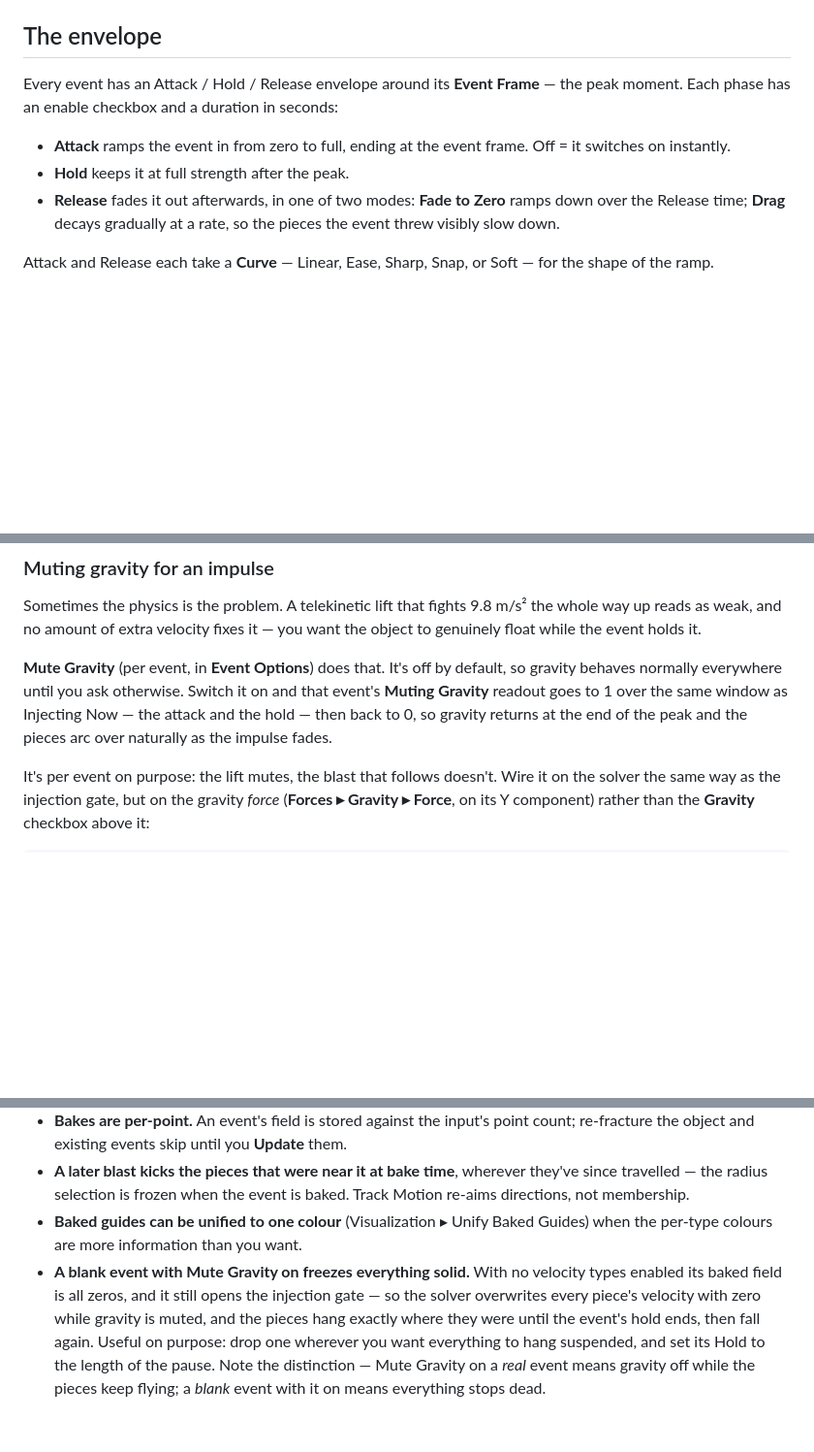
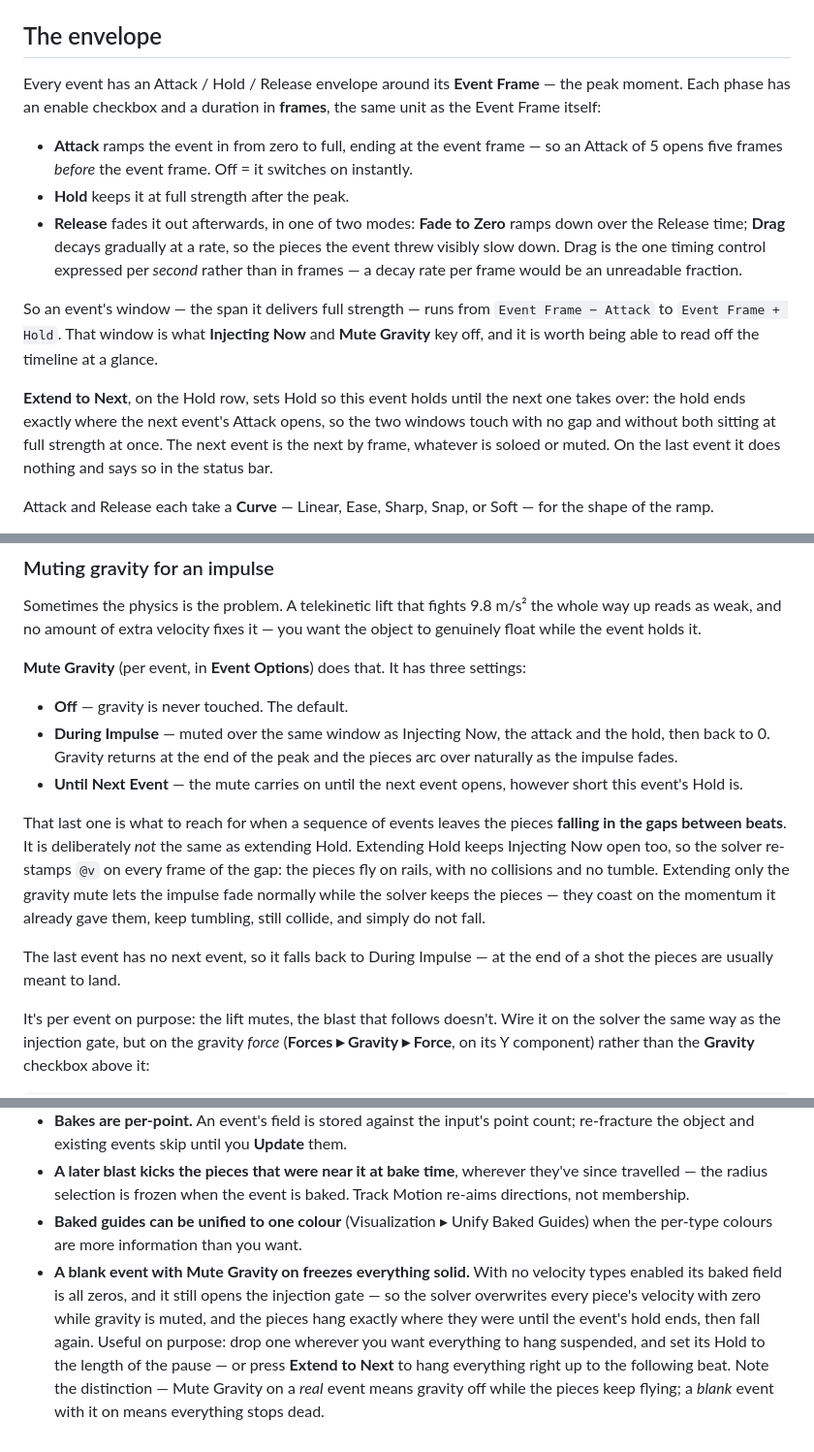
Before and after one commit to tonehammer/jvtools-docs, a Markdown page: advanced-velocity/timed-events.md, 3 parts joined by grey strips. Shown at 97% size. Drawn GitHub-style; blank space fills up the shorter version.

Commit message:
Advanced Velocity: envelopes in frames, Extend to Next, Mute Gravity modes
Co-Authored-By: Claude Opus 5 <noreply@anthropic.com>

```diff
--- a/advanced-velocity/timed-events.md
+++ b/advanced-velocity/timed-events.md
@@ -26,11 +26,15 @@ Each event is a tab in the **Events** list, named, stamped with its frame, and c
 
 ## The envelope
 
-Every event has an Attack / Hold / Release envelope around its **Event Frame** — the peak moment. Each phase has an enable checkbox and a duration in seconds:
+Every event has an Attack / Hold / Release envelope around its **Event Frame** — the peak moment. Each phase has an enable checkbox and a duration in **frames**, the same unit as the Event Frame itself:
 
-* **Attack** ramps the event in from zero to full, ending at the event frame. Off = it switches on instantly.
+* **Attack** ramps the event in from zero to full, ending at the event frame — so an Attack of 5 opens five frames *before* the event frame. Off = it switches on instantly.
 * **Hold** keeps it at full strength after the peak.
-* **Release** fades it out afterwards, in one of two modes: **Fade to Zero** ramps down over the Release time; **Drag** decays gradually at a rate, so the pieces the event threw visibly slow down.
+* **Release** fades it out afterwards, in one of two modes: **Fade to Zero** ramps down over the Release time; **Drag** decays gradually at a rate, so the pieces the event threw visibly slow down. Drag is the one timing control expressed per *second* rather than in frames — a decay rate per frame would be an unreadable fraction.
+
+So an event's window — the span it delivers full strength — runs from `Event Frame − Attack` to `Event Frame + Hold`. That window is what **Injecting Now** and **Mute Gravity** key off, and it is worth being able to read off the timeline at a glance.
+
+**Extend to Next**, on the Hold row, sets Hold so this event holds until the next one takes over: the hold ends exactly where the next event's Attack opens, so the two windows touch with no gap and without both sitting at full strength at once. The next event is the next by frame, whatever is soloed or muted. On the last event it does nothing and says so in the status bar.
 
 Attack and Release each take a **Curve** — Linear, Ease, Sharp, Snap, or Soft — for the shape of the ramp.
 
@@ -109,7 +113,15 @@ For POP and Vellum none of this is needed. Set **Output As** to Force and the no
 
 Sometimes the physics is the problem. A telekinetic lift that fights 9.8 m/s² the whole way up reads as weak, and no amount of extra velocity fixes it — you want the object to genuinely float while the event holds it.
 
-**Mute Gravity** (per event, in **Event Options**) does that. It's off by default, so gravity behaves normally everywhere until you ask otherwise. Switch it on and that event's **Muting Gravity** readout goes to 1 over the same window as Injecting Now — the attack and the hold — then back to 0, so gravity returns at the end of the peak and the pieces arc over naturally as the impulse fades.
+**Mute Gravity** (per event, in **Event Options**) does that. It has three settings:
+
+* **Off** — gravity is never touched. The default.
+* **During Impulse** — muted over the same window as Injecting Now, the attack and the hold, then back to 0. Gravity returns at the end of the peak and the pieces arc over naturally as the impulse fades.
+* **Until Next Event** — the mute carries on until the next event opens, however short this event's Hold is.
+
+That last one is what to reach for when a sequence of events leaves the pieces **falling in the gaps between beats**. It is deliberately *not* the same as extending Hold. Extending Hold keeps Injecting Now open too, so the solver re-stamps `@v` on every frame of the gap: the pieces fly on rails, with no collisions and no tumble. Extending only the gravity mute lets the impulse fade normally while the solver keeps the pieces — they coast on the momentum it already gave them, keep tumbling, still collide, and simply do not fall.
+
+The last event has no next event, so it falls back to During Impulse — at the end of a shot the pieces are usually meant to land.
 
 It's per event on purpose: the lift mutes, the blast that follows doesn't. Wire it on the solver the same way as the injection gate, but on the gravity *force* (**Forces ▸ Gravity ▸ Force**, on its Y component) rather than the **Gravity** checkbox above it:
 
@@ -129,4 +141,4 @@ Muting is not per piece. Gravity in a simulation applies to every object in it,
 * **Bakes are per-point.** An event's field is stored against the input's point count; re-fracture the object and existing events skip until you **Update** them.
 * **A later blast kicks the pieces that were near it at bake time**, wherever they've since travelled — the radius selection is frozen when the event is baked. Track Motion re-aims directions, not membership.
 * **Baked guides can be unified to one colour** (Visualization ▸ Unify Baked Guides) when the per-type colours are more information than you want.
-* **A blank event with Mute Gravity on freezes everything solid.** With no velocity types enabled its baked field is all zeros, and it still opens the injection gate — so the solver overwrites every piece's velocity with zero while gravity is muted, and the pieces hang exactly where they were until the event's hold ends, then fall again. Useful on purpose: drop one wherever you want everything to hang suspended, and set its Hold to the length of the pause. Note the distinction — Mute Gravity on a *real* event means gravity off while the pieces keep flying; a *blank* event with it on means everything stops dead.
+* **A blank event with Mute Gravity on freezes everything solid.** With no velocity types enabled its baked field is all zeros, and it still opens the injection gate — so the solver overwrites every piece's velocity with zero while gravity is muted, and the pieces hang exactly where they were until the event's hold ends, then fall again. Useful on purpose: drop one wherever you want everything to hang suspended, and set its Hold to the length of the pause — or press **Extend to Next** to hang everything right up to the following beat. Note the distinction — Mute Gravity on a *real* event means gravity off while the pieces keep flying; a *blank* event with it on means everything stops dead.
```
Also changed, not shown: advanced-velocity/changelog.md (+2 -2 lines), advanced-velocity/parameters.md (+4 -3 lines).
